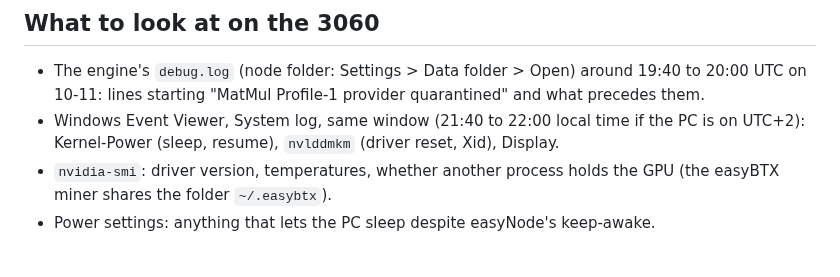
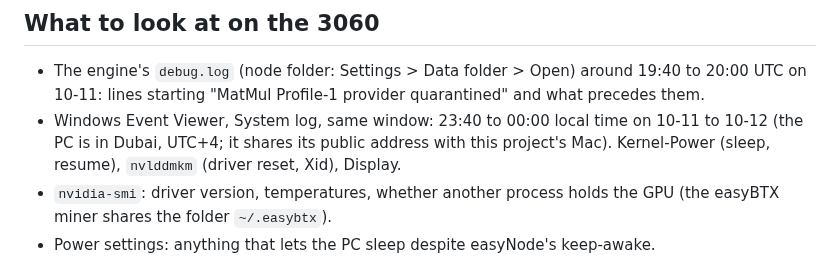
Before and after one commit to MendeMatthias/easynode, a Markdown page: docs/incident-2026-10-11-3060-verifier-quarantine.md, the part around the change. GitHub-like rendering.

Commit message:
docs: the 3060's local time is UTC+4, not UTC+2
Co-Authored-By: Claude Opus 5.5 <noreply@anthropic.com>

```diff
--- a/docs/incident-2026-10-11-3060-verifier-quarantine.md
+++ b/docs/incident-2026-10-11-3060-verifier-quarantine.md
@@ -54,9 +54,10 @@ btxscan's node:
 - The engine's `debug.log` (node folder: Settings > Data folder > Open)
   around 19:40 to 20:00 UTC on 10-11: lines starting "MatMul Profile-1
   provider quarantined" and what precedes them.
-- Windows Event Viewer, System log, same window (21:40 to 22:00 local time
-  if the PC is on UTC+2): Kernel-Power (sleep, resume), `nvlddmkm` (driver
-  reset, Xid), Display.
+- Windows Event Viewer, System log, same window: 23:40 to 00:00 local time
+  on 10-11 to 10-12 (the PC is in Dubai, UTC+4; it shares its public address
+  with this project's Mac). Kernel-Power (sleep, resume), `nvlddmkm`
+  (driver reset, Xid), Display.
 - `nvidia-smi`: driver version, temperatures, whether another process holds
   the GPU (the easyBTX miner shares the folder `~/.easybtx`).
 - Power settings: anything that lets the PC sleep despite easyNode's
```
